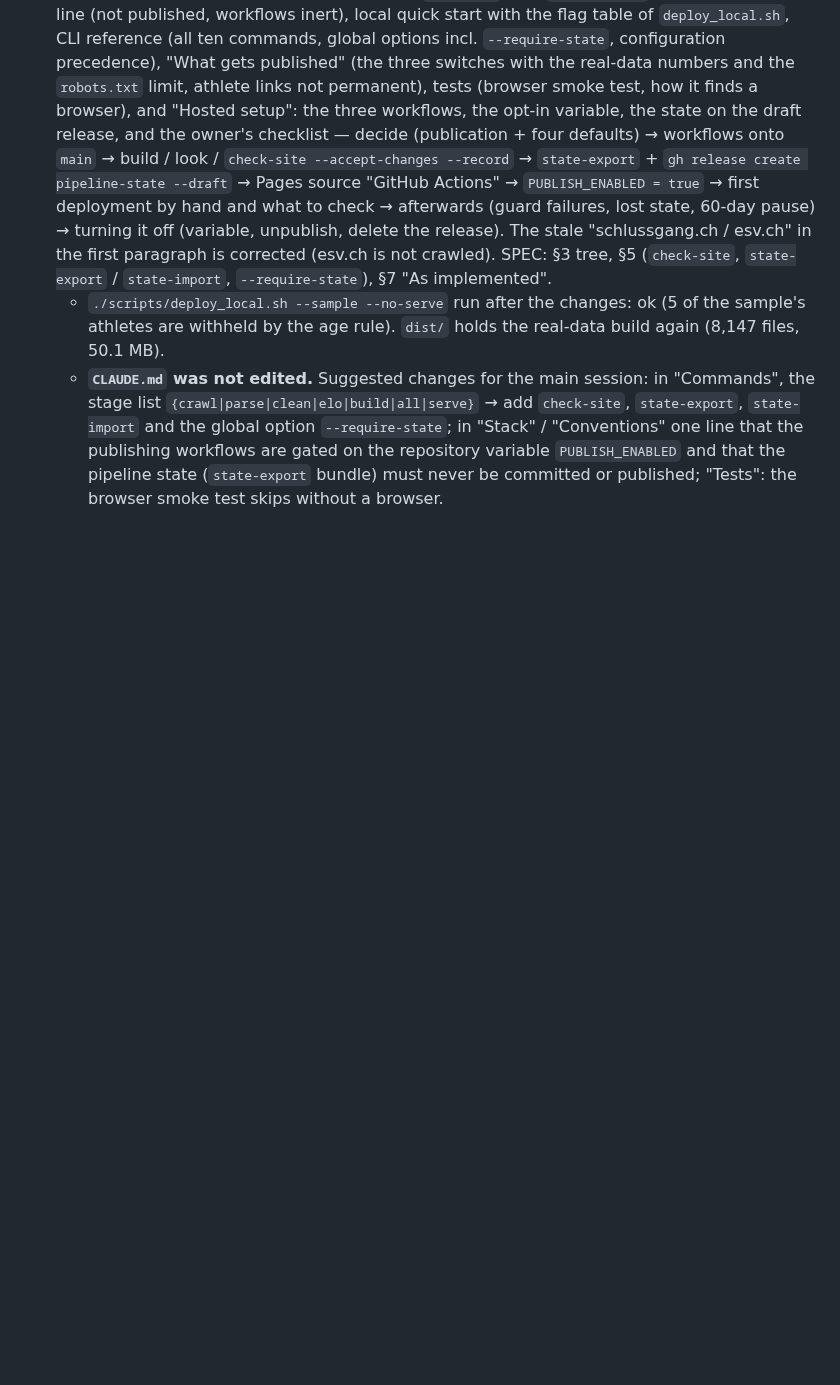
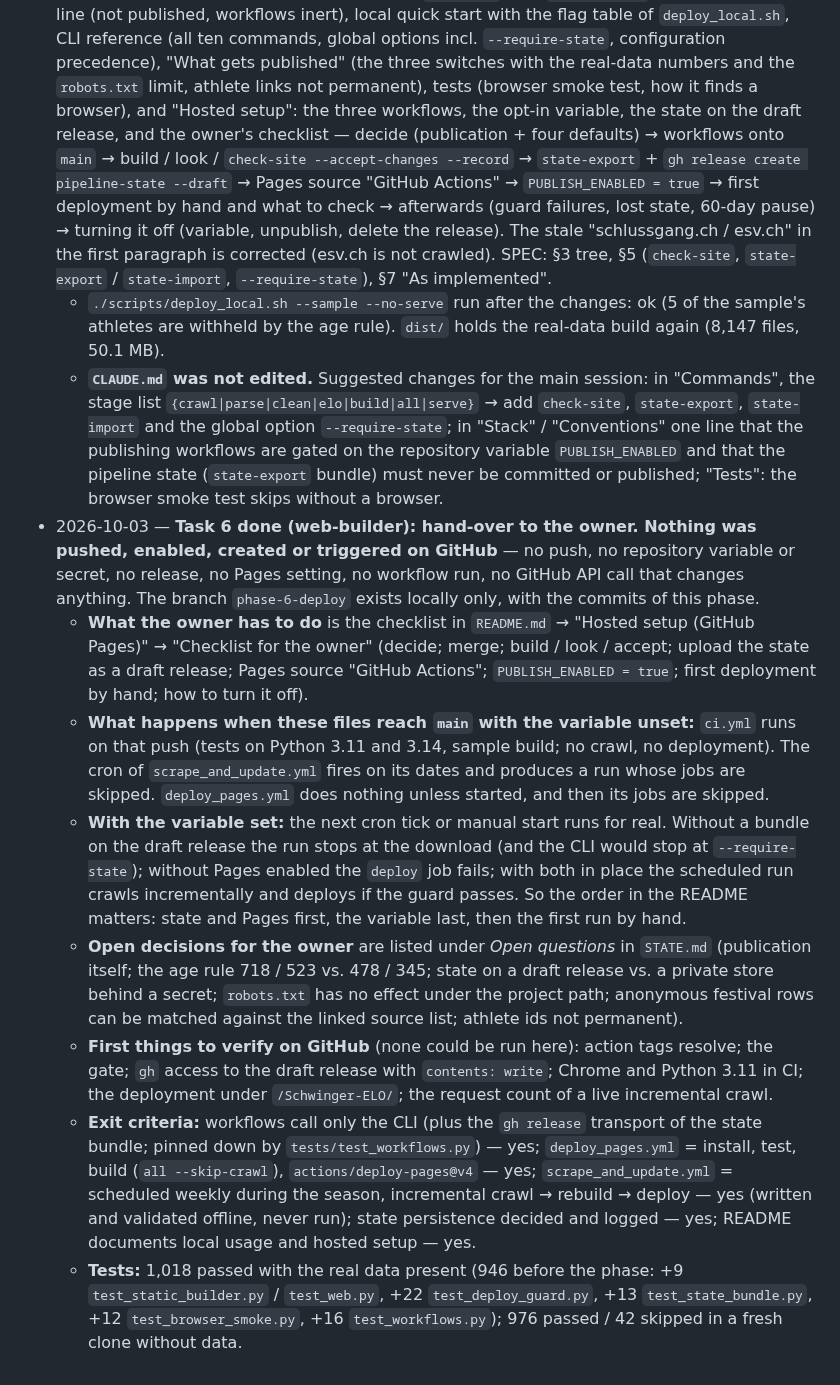
Before and after one commit to stefan19893/Schwinger-ELO, a Markdown page: docs/progress/phase-6-deploy.md, the part around one of its changes. Rendered like a GitHub page; blank space fills up the shorter version.

```diff
--- a/docs/progress/phase-6-deploy.md
+++ b/docs/progress/phase-6-deploy.md
@@ -103,3 +103,11 @@ Automated weekly update and GitHub Pages deployment.
 - 2026-10-03 — **Task 5 done (web-builder): `README.md` and `docs/SPEC.md`.** README: status line (not published, workflows inert), local quick start with the flag table of `deploy_local.sh`, CLI reference (all ten commands, global options incl. `--require-state`, configuration precedence), "What gets published" (the three switches with the real-data numbers and the `robots.txt` limit, athlete links not permanent), tests (browser smoke test, how it finds a browser), and "Hosted setup": the three workflows, the opt-in variable, the state on the draft release, and the owner's checklist — decide (publication + four defaults) → workflows onto `main` → build / look / `check-site --accept-changes --record` → `state-export` + `gh release create pipeline-state --draft` → Pages source "GitHub Actions" → `PUBLISH_ENABLED = true` → first deployment by hand and what to check → afterwards (guard failures, lost state, 60-day pause) → turning it off (variable, unpublish, delete the release). The stale "schlussgang.ch / esv.ch" in the first paragraph is corrected (esv.ch is not crawled). SPEC: §3 tree, §5 (`check-site`, `state-export` / `state-import`, `--require-state`), §7 "As implemented".
   - `./scripts/deploy_local.sh --sample --no-serve` run after the changes: ok (5 of the sample's athletes are withheld by the age rule). `dist/` holds the real-data build again (8,147 files, 50.1 MB).
   - **`CLAUDE.md` was not edited.** Suggested changes for the main session: in "Commands", the stage list `{crawl|parse|clean|elo|build|all|serve}` → add `check-site`, `state-export`, `state-import` and the global option `--require-state`; in "Stack" / "Conventions" one line that the publishing workflows are gated on the repository variable `PUBLISH_ENABLED` and that the pipeline state (`state-export` bundle) must never be committed or published; "Tests": the browser smoke test skips without a browser.
+- 2026-10-03 — **Task 6 done (web-builder): hand-over to the owner. Nothing was pushed, enabled, created or triggered on GitHub** — no push, no repository variable or secret, no release, no Pages setting, no workflow run, no GitHub API call that changes anything. The branch `phase-6-deploy` exists locally only, with the commits of this phase.
+  - **What the owner has to do** is the checklist in `README.md` → "Hosted setup (GitHub Pages)" → "Checklist for the owner" (decide; merge; build / look / accept; upload the state as a draft release; Pages source "GitHub Actions"; `PUBLISH_ENABLED = true`; first deployment by hand; how to turn it off).
+  - **What happens when these files reach `main` with the variable unset:** `ci.yml` runs on that push (tests on Python 3.11 and 3.14, sample build; no crawl, no deployment). The cron of `scrape_and_update.yml` fires on its dates and produces a run whose jobs are skipped. `deploy_pages.yml` does nothing unless started, and then its jobs are skipped.
+  - **With the variable set:** the next cron tick or manual start runs for real. Without a bundle on the draft release the run stops at the download (and the CLI would stop at `--require-state`); without Pages enabled the `deploy` job fails; with both in place the scheduled run crawls incrementally and deploys if the guard passes. So the order in the README matters: state and Pages first, the variable last, then the first run by hand.
+  - **Open decisions for the owner** are listed under *Open questions* in `STATE.md` (publication itself; the age rule 718 / 523 vs. 478 / 345; state on a draft release vs. a private store behind a secret; `robots.txt` has no effect under the project path; anonymous festival rows can be matched against the linked source list; athlete ids not permanent).
+  - **First things to verify on GitHub** (none could be run here): action tags resolve; the gate; `gh` access to the draft release with `contents: write`; Chrome and Python 3.11 in CI; the deployment under `/Schwinger-ELO/`; the request count of a live incremental crawl.
+  - **Exit criteria:** workflows call only the CLI (plus the `gh release` transport of the state bundle; pinned down by `tests/test_workflows.py`) — yes; `deploy_pages.yml` = install, test, build (`all --skip-crawl`), `actions/deploy-pages@v4` — yes; `scrape_and_update.yml` = scheduled weekly during the season, incremental crawl → rebuild → deploy — yes (written and validated offline, never run); state persistence decided and logged — yes; README documents local usage and hosted setup — yes.
+  - **Tests:** 1,018 passed with the real data present (946 before the phase: +9 `test_static_builder.py` / `test_web.py`, +22 `test_deploy_guard.py`, +13 `test_state_bundle.py`, +12 `test_browser_smoke.py`, +16 `test_workflows.py`); 976 passed / 42 skipped in a fresh clone without data.
```
Also changed, not shown: other parts of docs/progress/phase-6-deploy.md (+1 -1 lines), docs/progress/STATE.md (+12 -4 lines).
